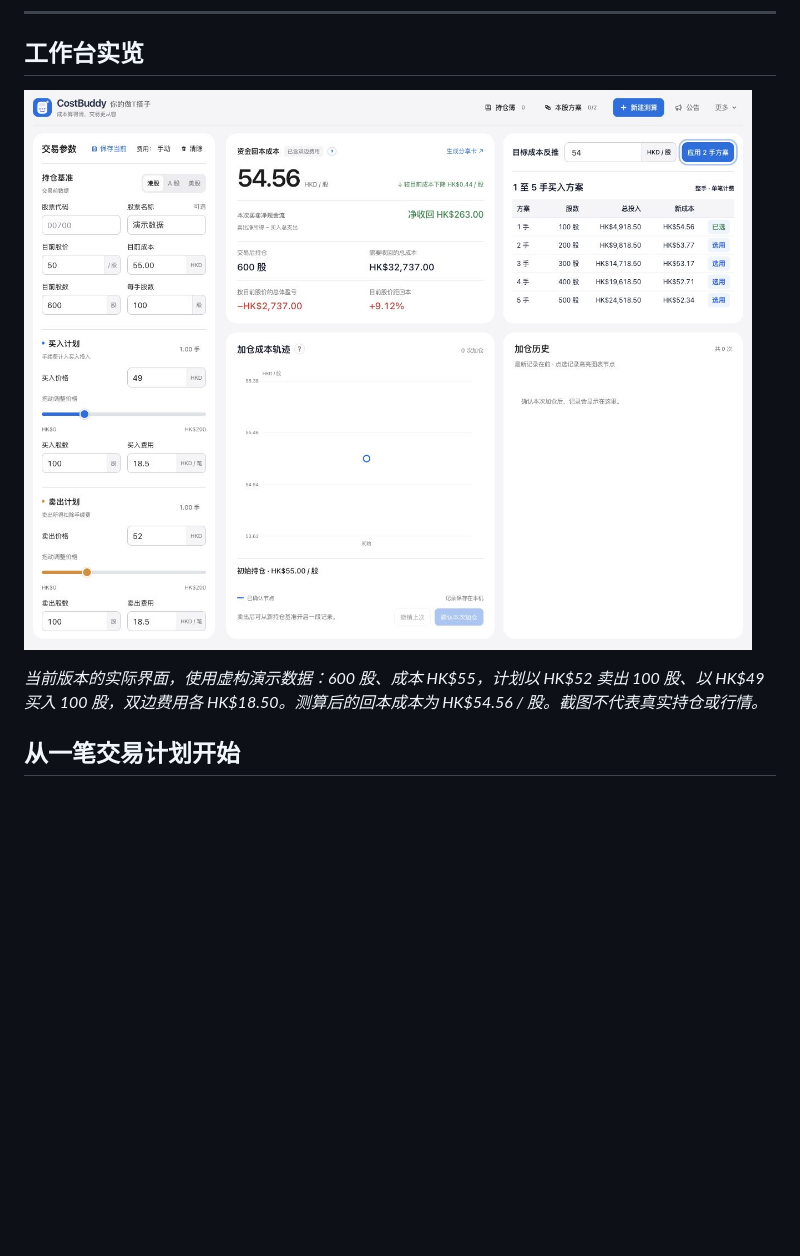
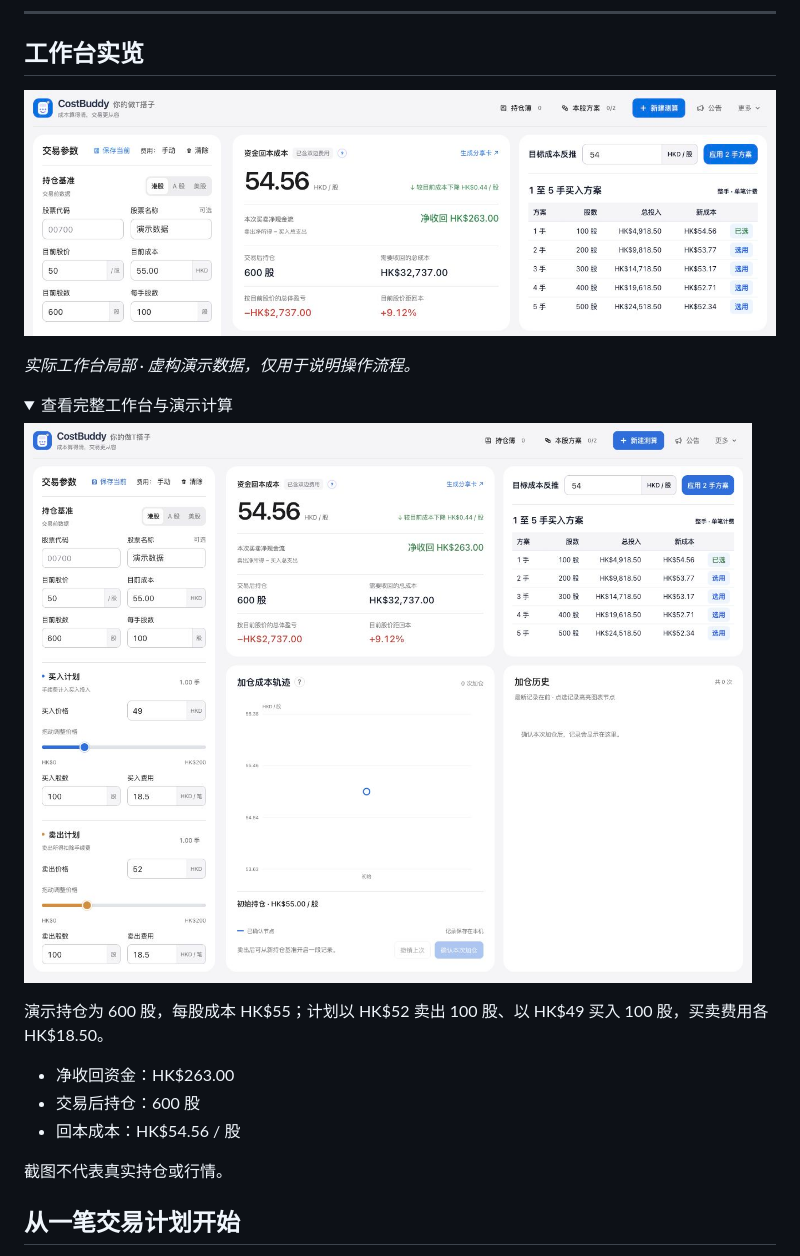
Before and after one commit to ajinggo/costbuddy, a Markdown page: README.md, the part around one of its changes. Drawn GitHub-style; pictures changed too: assets/workspace-demo-full.jpg (added), assets/workspace-demo.jpg; folded sections open; blank space fills up the shorter version.

Commit message:
docs: focus workspace preview and collapse demo details

```diff
--- a/README.md
+++ b/README.md
@@ -20,4 +20,18 @@
 
 ![CostBuddy 实际工作台：左侧填写交易参数，中间查看回本成本，右侧比较买入方案](assets/workspace-demo.jpg)
 
-*当前版本的实际界面，使用虚构演示数据：600 股、成本 HK$55，计划以 HK$52 卖出 100 股、以 HK$49 买入 100 股，双边费用各 HK$18.50。测算后的回本成本为 HK$54.56 / 股。截图不代表真实持仓或行情。*
+*实际工作台局部 · 虚构演示数据，仅用于说明操作流程。*
+
+<details>
+<summary>查看完整工作台与演示计算</summary>
+
+![CostBuddy 完整工作台，使用虚构演示数据](assets/workspace-demo-full.jpg)
+
+演示持仓为 600 股，每股成本 HK$55；计划以 HK$52 卖出 100 股、以 HK$49 买入 100 股，买卖费用各 HK$18.50。
+
+- 净收回资金：HK$263.00
+- 交易后持仓：600 股
+- 回本成本：HK$54.56 / 股
+
+截图不代表真实持仓或行情。
+
```
Also changed, not shown: other parts of README.md (+1 -0 lines).
